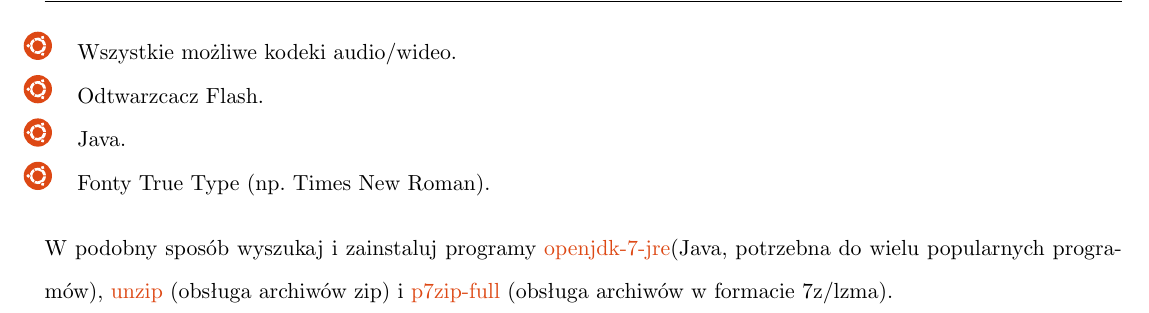
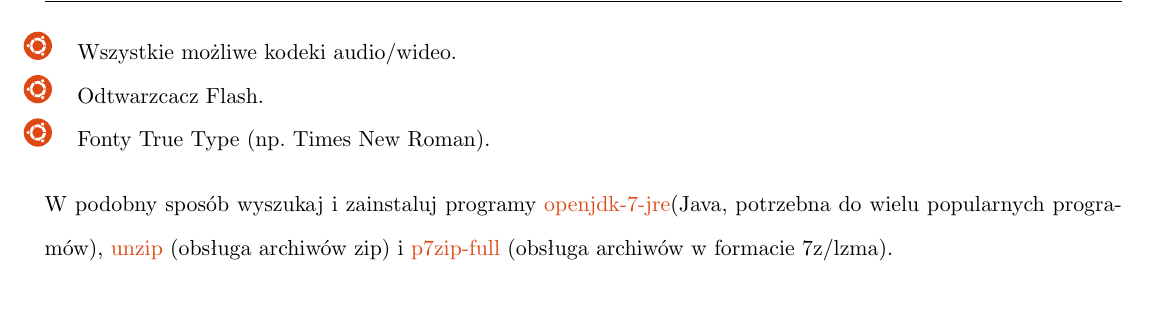
Before and after one commit to Dwimenor/Przewodnik-Ubuntu-14.04-LTS-Trusty-Tahr, a LaTeX document (Przewodnik Ubuntu 14.04 LTS Trusty Tahr.tex, which reads pierwsze_uruchomienie_aktualizacja_instalacja.tex): part of page 58 of 77, cut so that both start at the same text. Compiled offline with pdfLaTeX.

Commit message:
Issue #2 java

```diff
--- a/pierwsze_uruchomienie_aktualizacja_instalacja.tex
+++ b/pierwsze_uruchomienie_aktualizacja_instalacja.tex
@@ -61,7 +61,6 @@
 \begin{itemize}
 \item Wszystkie możliwe kodeki audio/wideo.
 \item Odtwarzcacz Flash.
-\item Java.
 \item Fonty True Type (np. Times New Roman).
 \end{itemize}
 W podobny sposób wyszukaj i zainstaluj programy \textcolor{ubuntu_orange}{openjdk-7-jre}(Java, potrzebna do wielu popularnych programów), \textcolor{ubuntu_orange}{unzip} (obsługa archiwów zip) i \textcolor{ubuntu_orange}{p7zip-full} (obsługa archiwów w formacie 7z/lzma).
```
